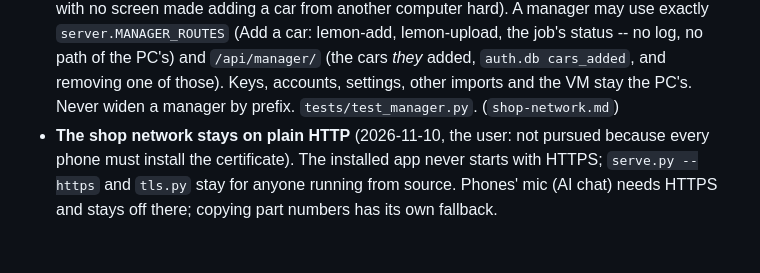
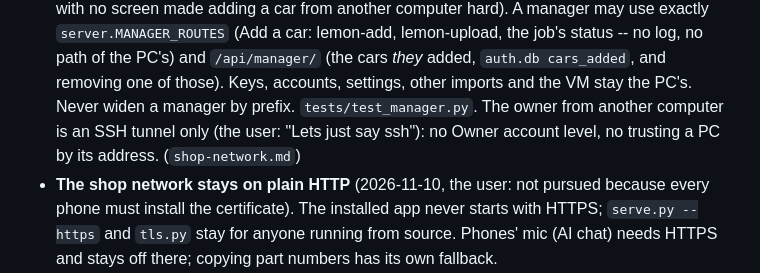
Before and after one commit to Cquester/AutoRundown, a Markdown page: CLAUDE.md, the part around the change. GitHub-like rendering; blank space fills up the shorter version.

```diff
--- a/CLAUDE.md
+++ b/CLAUDE.md
@@ -659,7 +659,9 @@ in `docs/notes/`. The ones most likely to be undone by accident:
   PC's) and `/api/manager/` (the cars *they* added, `auth.db cars_added`,
   and removing one of those). Keys, accounts, settings, other imports and
   the VM stay the PC's. Never widen a manager by prefix.
-  `tests/test_manager.py`. (`shop-network.md`)
+  `tests/test_manager.py`. The owner from another computer is an SSH
+  tunnel only (the user: "Lets just say ssh"): no Owner account level, no
+  trusting a PC by its address. (`shop-network.md`)
 - **The shop network stays on plain HTTP** (2026-11-10, the user: not
   pursued because every phone must install the certificate). The
   installed app never starts with HTTPS; `serve.py --https` and `tls.py`
```
Also changed, not shown: README.md (+26 -7 lines), docs/notes/shop-network.md (+11 -0 lines).
